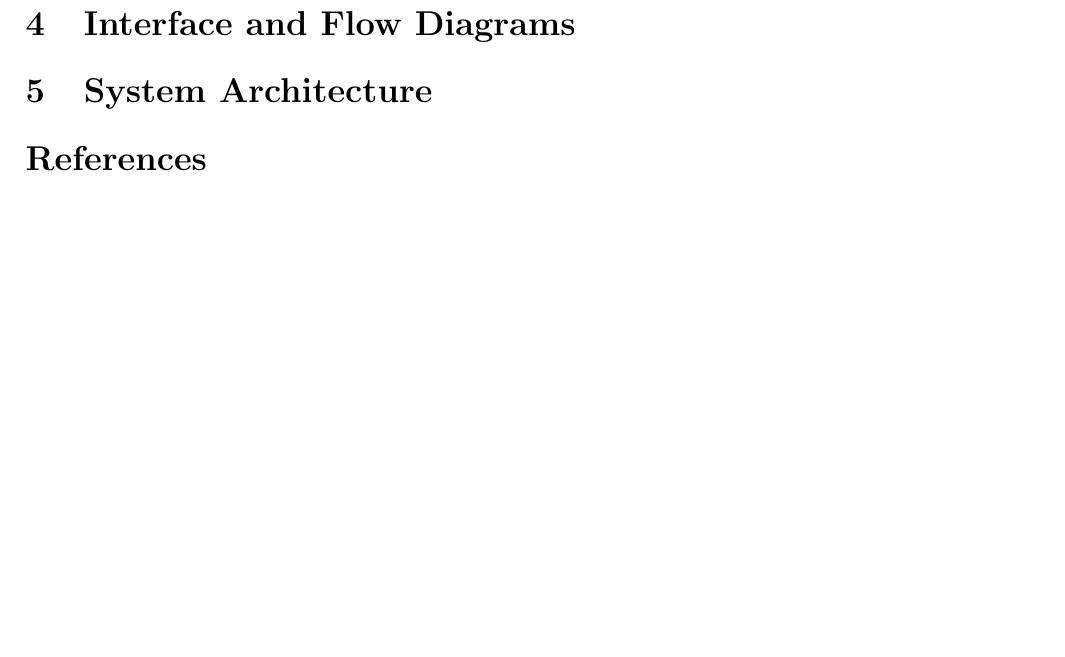
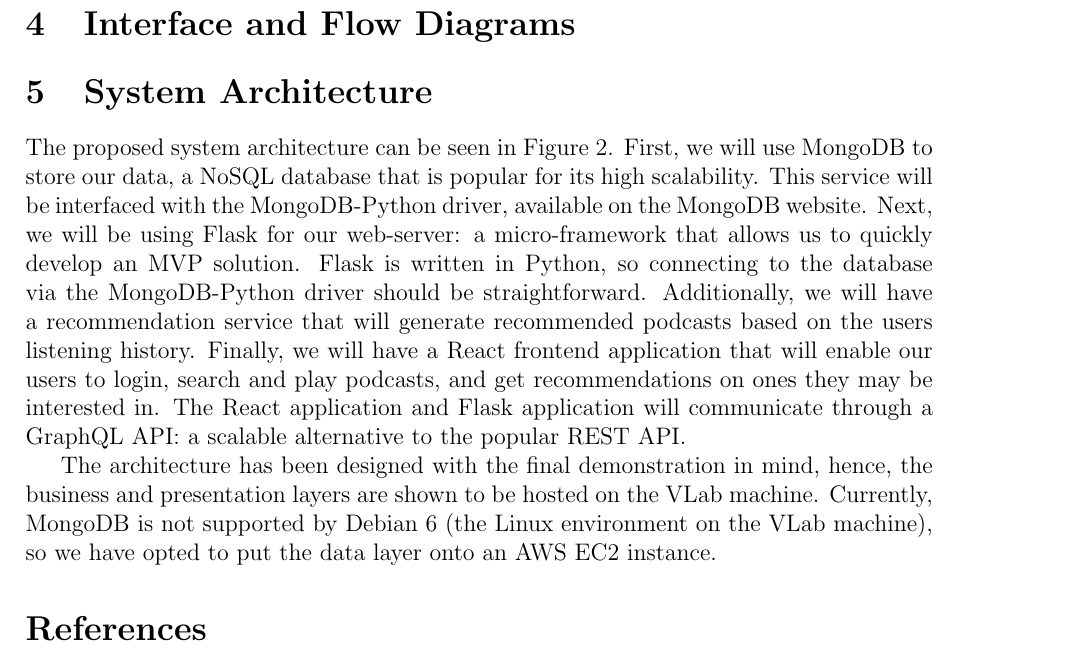
Before and after one commit to Kevinwochan/Ultracast, a LaTeX document (docs/proposal/proposal.tex): part of page 2 of 2 before the commit and part of page 2 of 3 after it, cut so that both start at the same text, the shorter picture padded with empty space. Compiled offline with pdfLaTeX.

Commit message:
Finalised system architecture section

```diff
--- a/docs/proposal/proposal.tex
+++ b/docs/proposal/proposal.tex
@@ -49,9 +49,17 @@
 
 \section{System Architecture}
 
-% Talk about the data/business/presentation layers
-% Talk about the external actors
-% 3rd party technologies used
+The proposed system architecture can be seen in Figure \ref{fig:SysArch}.
+First, we will use MongoDB to store our data, a NoSQL database that is popular for its high scalability.
+This service will be interfaced with the MongoDB-Python driver, available on the MongoDB website.
+Next, we will be using Flask for our web-server: a micro-framework that allows us to quickly develop an MVP solution.
+Flask is written in Python, so connecting to the database via the MongoDB-Python driver should be straightforward.
+Additionally, we will have a recommendation service that will generate recommended podcasts based on the users listening history.
+Finally, we will have a React frontend application that will enable our users to login, search and play podcasts, and get recommendations on ones they may be interested in.
+The React application and Flask application will communicate through a GraphQL API: a scalable alternative to the popular REST API.
+
+The architecture has been designed with the final demonstration in mind, hence, the business and presentation layers are shown to be hosted on the VLab machine.
+Currently, MongoDB is not supported by Debian 6 (the Linux environment on the VLab machine), so we have opted to put the data layer onto an AWS EC2 instance.
 
 \begin{figure}
     \includegraphics[width=\textwidth]{resources/SystemArchitecture}
```
Also changed, not shown: docs/proposal/proposal.pdf, docs/proposal/resources/SystemArchitecture.png, 1 other file.
